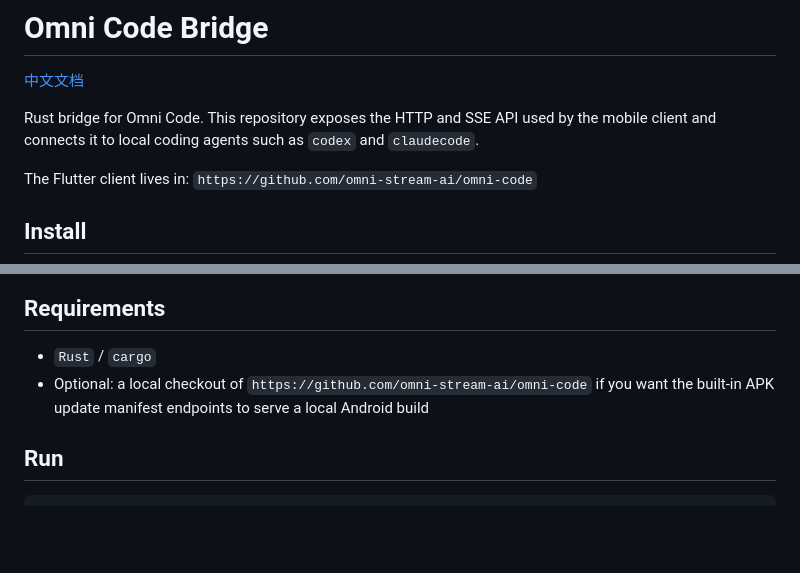
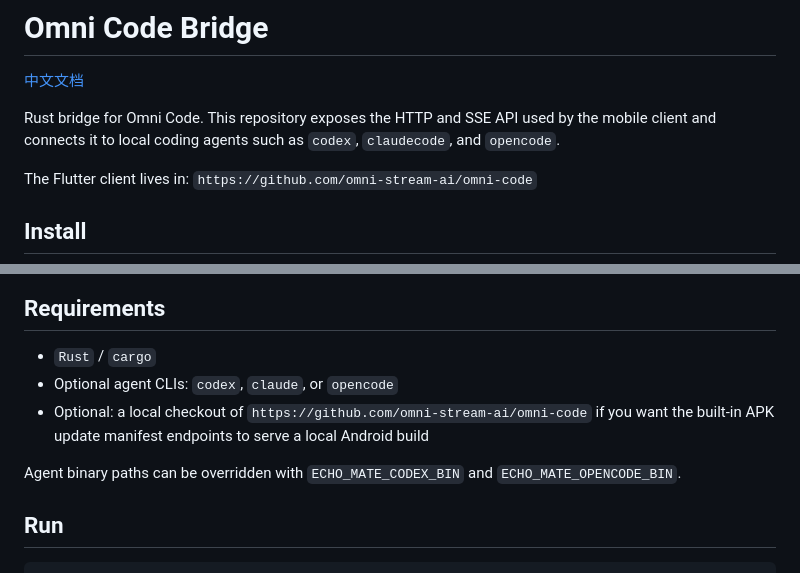
Before and after one commit to omni-stream-ai/omni-code-bridge, a Markdown page: README.md, 2 parts joined by grey strips. Rendered like a GitHub page; blank space fills up the shorter version.

Commit message:
docs: update READMEs with opencode support
Add opencode to the list of supported agents and document the
ECHO_MATE_OPENCODE_BIN environment variable for binary path override.

```diff
--- a/README.md
+++ b/README.md
@@ -4,7 +4,7 @@
 
 Rust bridge for Omni Code. This repository exposes the HTTP and SSE API
 used by the mobile client and connects it to local coding agents such as
-`codex` and `claudecode`.
+`codex`, `claudecode`, and `opencode`.
 
 The Flutter client lives in:
 `https://github.com/omni-stream-ai/omni-code`
@@ -45,9 +45,13 @@ cargo install omni-code-bridge
 ## Requirements
 
 - `Rust` / `cargo`
+- Optional agent CLIs: `codex`, `claude`, or `opencode`
 - Optional: a local checkout of
   `https://github.com/omni-stream-ai/omni-code` if you want the built-in APK
   update manifest endpoints to serve a local Android build
+
+Agent binary paths can be overridden with `ECHO_MATE_CODEX_BIN` and
+`ECHO_MATE_OPENCODE_BIN`.
 
 ## Run
 
```
Also changed, not shown: README.zh-CN.md (+4 -1 lines).
